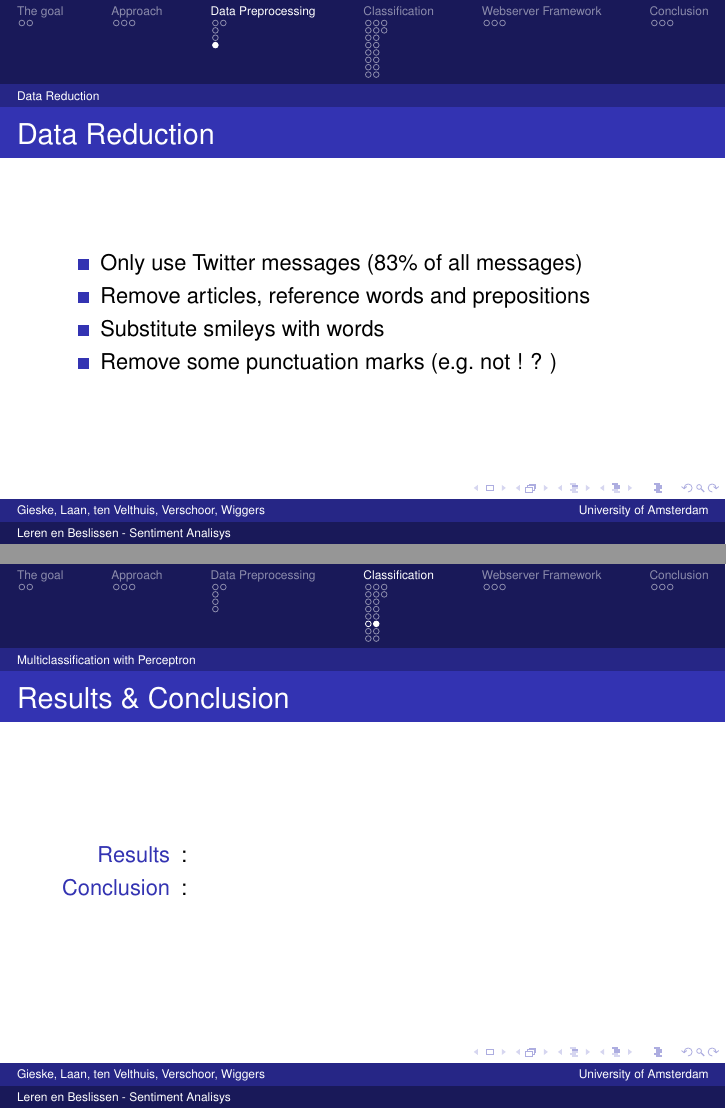
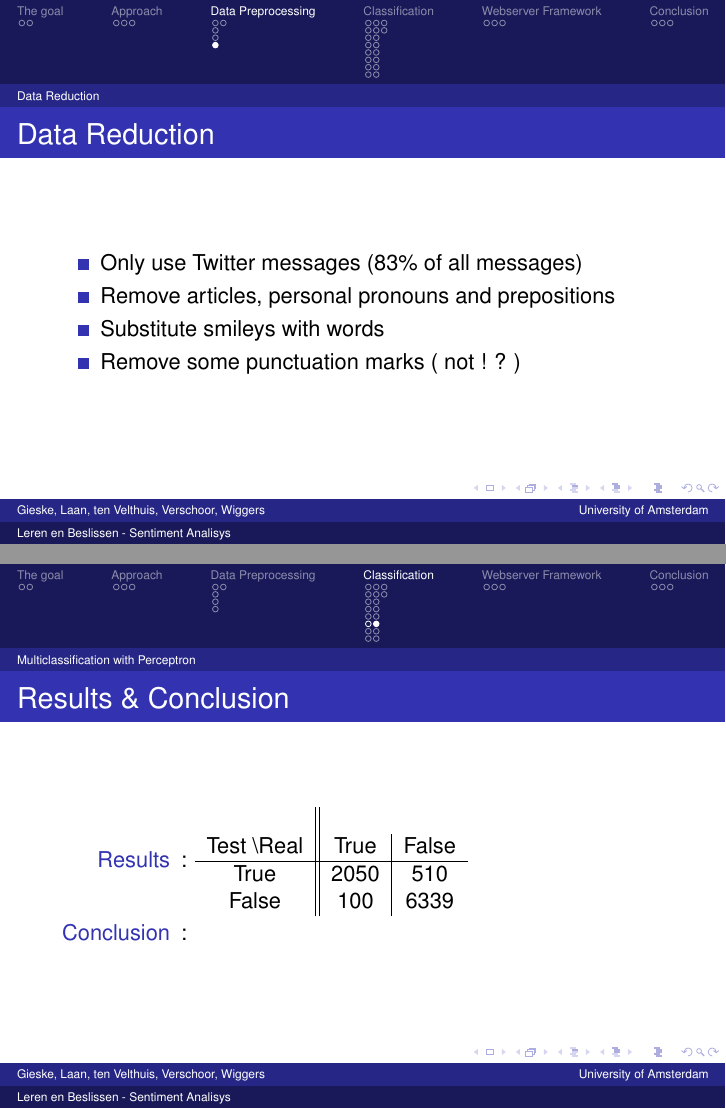
Before and after one commit to camielv/UvA-BachelorAI-LB, LaTeX slides (presentation/LerenenBeslissen.tex): pages 12 and 26 of 36, joined at a grey line. Compiled offline with pdfLaTeX.

Commit message:
multiclass

```diff
--- a/presentation/LerenenBeslissen.tex
+++ b/presentation/LerenenBeslissen.tex
@@ -111,9 +111,9 @@ Ony 3 features used: \\
 \begin{frame}{Data Reduction}
 \begin{itemize}
 \item Only use Twitter messages (83\% of all messages)
-\item Remove articles, reference words and prepositions
+\item Remove articles, personal pronouns and prepositions
 \item Substitute smileys with words
-\item Remove some punctuation marks (e.g.\ not ! ? )
+\item Remove some punctuation marks ( not ! ? )
 \end{itemize}
 \end{frame}
 
@@ -227,6 +227,12 @@ Specialized perceptron for each class, one vs. all
 \begin{frame}{Results \& Conclusion}
 \begin{description}
 \item[Results]:
+\begin{tabular}{c || c | c}\\
+Test \textbackslash Real & True & False \\
+\hline
+True & 2050 & 510 \\
+False & 100 & 6339 \\
+\end{tabular}
 \item[Conclusion]:
 \end{description}
 \end{frame}
```
